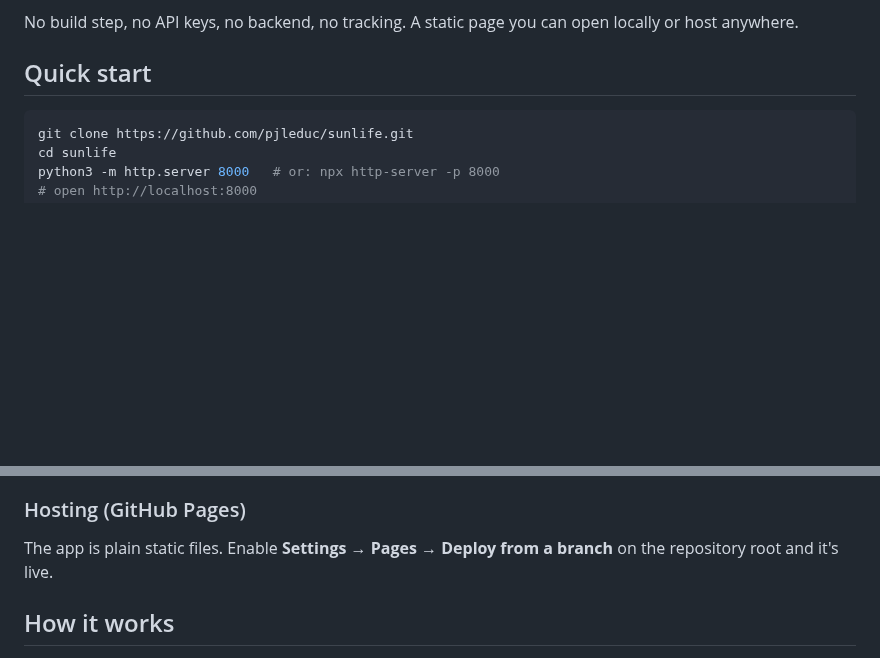
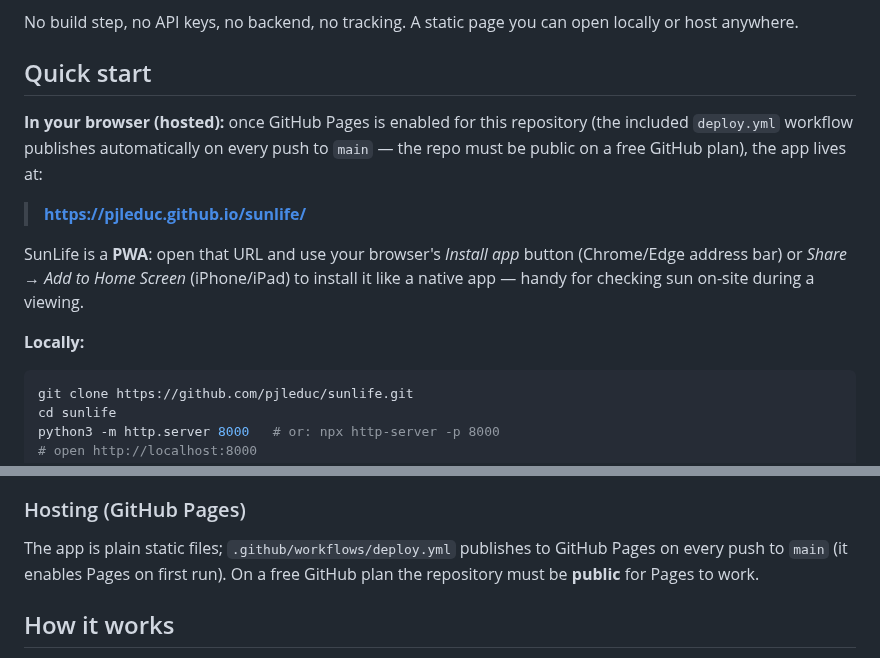
Before and after one commit to pjleduc/sunlife, a Markdown page: README.md, 2 parts joined by grey strips. Drawn GitHub-style; blank space fills up the shorter version.

````diff
--- a/README.md
+++ b/README.md
@@ -49,6 +49,19 @@ open locally or host anywhere.
 
 ## Quick start
 
+**In your browser (hosted):** once GitHub Pages is enabled for this repository
+(the included `deploy.yml` workflow publishes automatically on every push to
+`main` — the repo must be public on a free GitHub plan), the app lives at:
+
+> **https://pjleduc.github.io/sunlife/**
+
+SunLife is a **PWA**: open that URL and use your browser's *Install app*
+button (Chrome/Edge address bar) or *Share → Add to Home Screen* (iPhone/iPad)
+to install it like a native app — handy for checking sun on-site during a
+viewing.
+
+**Locally:**
+
 ```sh
 git clone https://github.com/pjleduc/sunlife.git
 cd sunlife
@@ -66,8 +79,9 @@ Then:
 
 ### Hosting (GitHub Pages)
 
-The app is plain static files. Enable **Settings → Pages → Deploy from a
-branch** on the repository root and it's live.
+The app is plain static files; `.github/workflows/deploy.yml` publishes to
+GitHub Pages on every push to `main` (it enables Pages on first run). On a
+free GitHub plan the repository must be **public** for Pages to work.
 
 ## How it works
 
````
Also changed, not shown: icons/apple-touch-icon.png (added), icons/icon-192.png (added), icons/icon-512.png (added), 4 other files.
